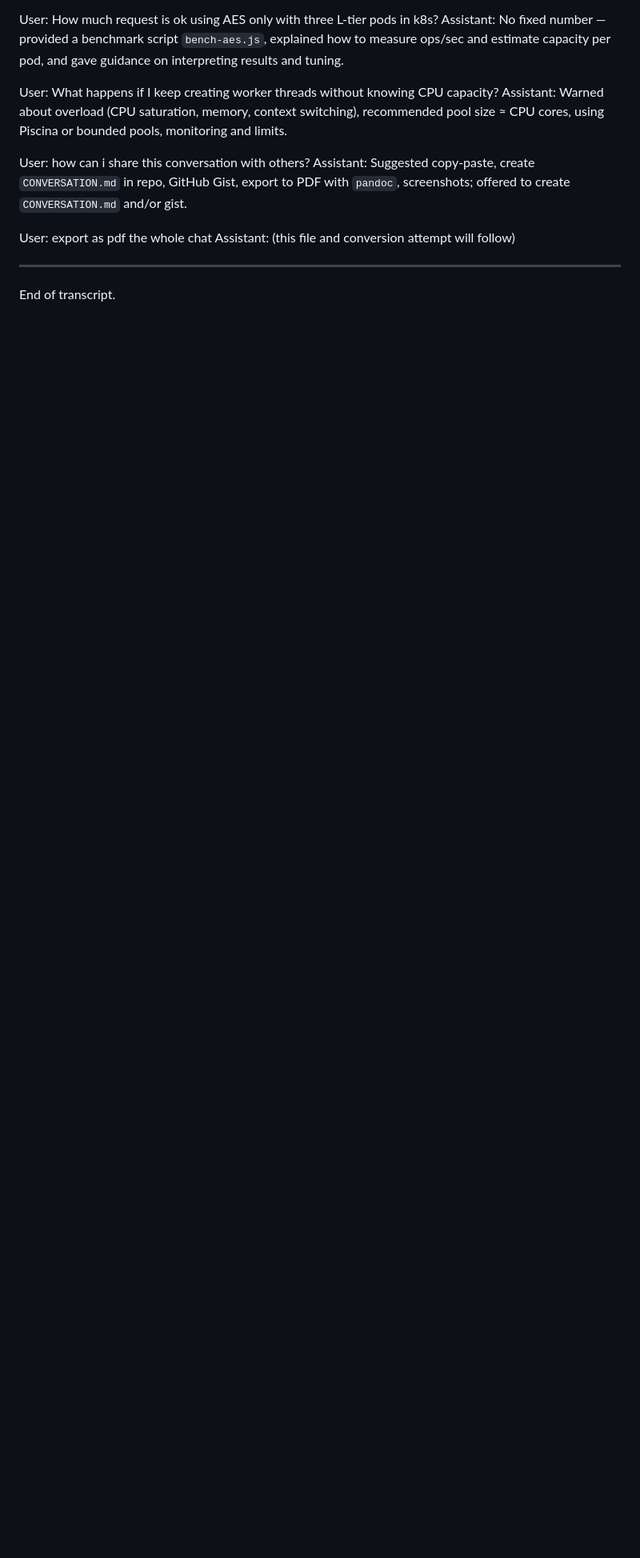
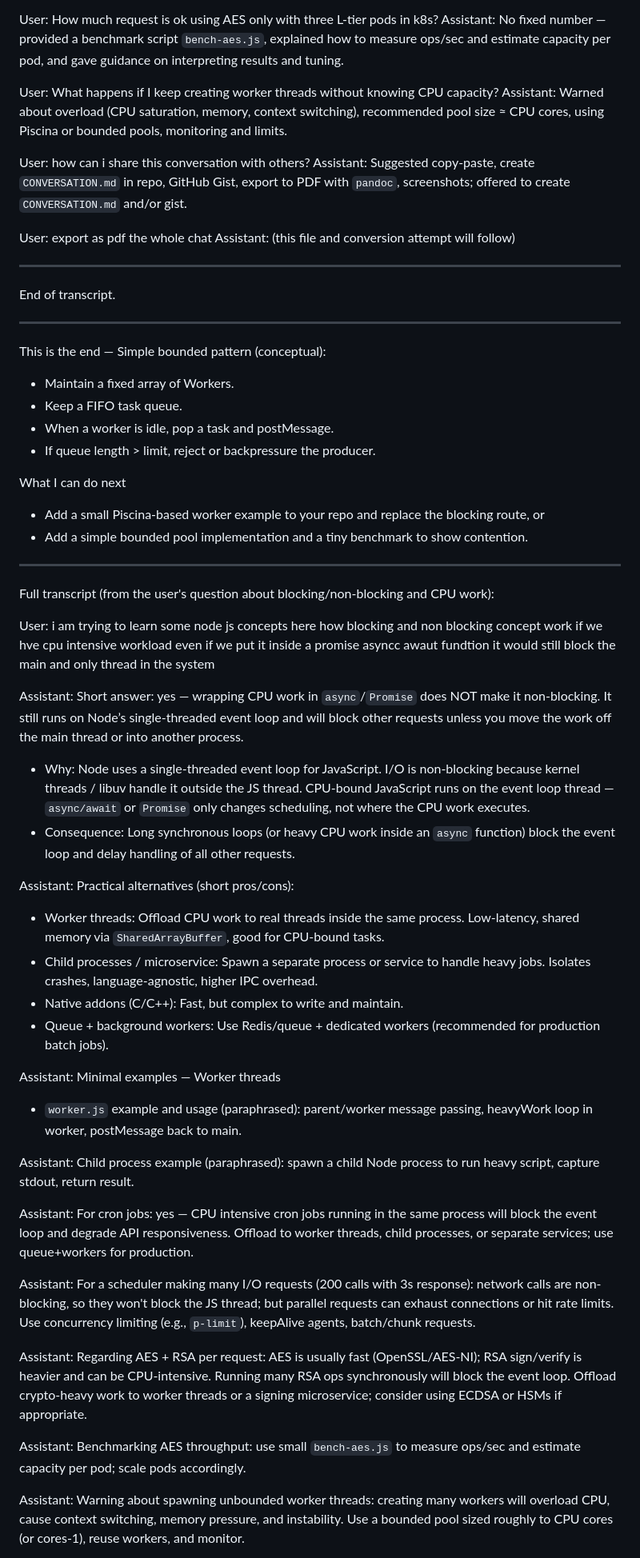
Before and after one commit to nattigy/node-crypto-workers-demo, a Markdown page: CONVERSATION.md, the part around the change printed below. Shown: that part at 80% size. Drawn GitHub-style; blank space fills up the shorter version.

Commit message:
Append detailed blocking/non-blocking, workers and crypto discussion to CONVERSATION.md

```diff
--- a/CONVERSATION.md
+++ b/CONVERSATION.md
@@ -47,3 +47,50 @@ Assistant: (this file and conversion attempt will follow)
 ---
 
 End of transcript.
+
+---
+
+This is the end — Simple bounded pattern (conceptual):
+
+- Maintain a fixed array of Workers.
+- Keep a FIFO task queue.
+- When a worker is idle, pop a task and postMessage.
+- If queue length > limit, reject or backpressure the producer.
+
+What I can do next
+
+- Add a small Piscina-based worker example to your repo and replace the blocking route, or
+- Add a simple bounded pool implementation and a tiny benchmark to show contention.
+
+---
+
+Full transcript (from the user's question about blocking/non-blocking and CPU work):
+
+User: i am trying to learn some node js concepts here how blocking and non blocking concept work if we hve cpu intensive workload even if we put it inside a promise asyncc awaut fundtion it would still block the main and only thread in the system
+
+Assistant: Short answer: yes — wrapping CPU work in `async`/`Promise` does NOT make it non-blocking. It still runs on Node’s single-threaded event loop and will block other requests unless you move the work off the main thread or into another process.
+
+- Why: Node uses a single-threaded event loop for JavaScript. I/O is non-blocking because kernel threads / libuv handle it outside the JS thread. CPU-bound JavaScript runs on the event loop thread — `async/await` or `Promise` only changes scheduling, not where the CPU work executes.
+- Consequence: Long synchronous loops (or heavy CPU work inside an `async` function) block the event loop and delay handling of all other requests.
+
+Assistant: Practical alternatives (short pros/cons):
+- Worker threads: Offload CPU work to real threads inside the same process. Low-latency, shared memory via `SharedArrayBuffer`, good for CPU-bound tasks.
+- Child processes / microservice: Spawn a separate process or service to handle heavy jobs. Isolates crashes, language-agnostic, higher IPC overhead.
+- Native addons (C/C++): Fast, but complex to write and maintain.
+- Queue + background workers: Use Redis/queue + dedicated workers (recommended for production batch jobs).
+
+Assistant: Minimal examples — Worker threads
+- `worker.js` example and usage (paraphrased): parent/worker message passing, heavyWork loop in worker, postMessage back to main.
+
+Assistant: Child process example (paraphrased): spawn a child Node process to run heavy script, capture stdout, return result.
+
+Assistant: For cron jobs: yes — CPU intensive cron jobs running in the same process will block the event loop and degrade API responsiveness. Offload to worker threads, child processes, or separate services; use queue+workers for production.
+
+Assistant: For a scheduler making many I/O requests (200 calls with 3s response): network calls are non-blocking, so they won't block the JS thread; but parallel requests can exhaust connections or hit rate limits. Use concurrency limiting (e.g., `p-limit`), keepAlive agents, batch/chunk requests.
+
+Assistant: Regarding AES + RSA per request: AES is usually fast (OpenSSL/AES-NI); RSA sign/verify is heavier and can be CPU-intensive. Running many RSA ops synchronously will block the event loop. Offload crypto-heavy work to worker threads or a signing microservice; consider using ECDSA or HSMs if appropriate.
+
+Assistant: Benchmarking AES throughput: use small `bench-aes.js` to measure ops/sec and estimate capacity per pod; scale pods accordingly.
+
+Assistant: Warning about spawning unbounded worker threads: creating many workers will overload CPU, cause context switching, memory pressure, and instability. Use a bounded pool sized roughly to CPU cores (or cores-1), reuse workers, and monitor.
+
```
Also changed, not shown: other parts of CONVERSATION.md (+13 -0 lines).
